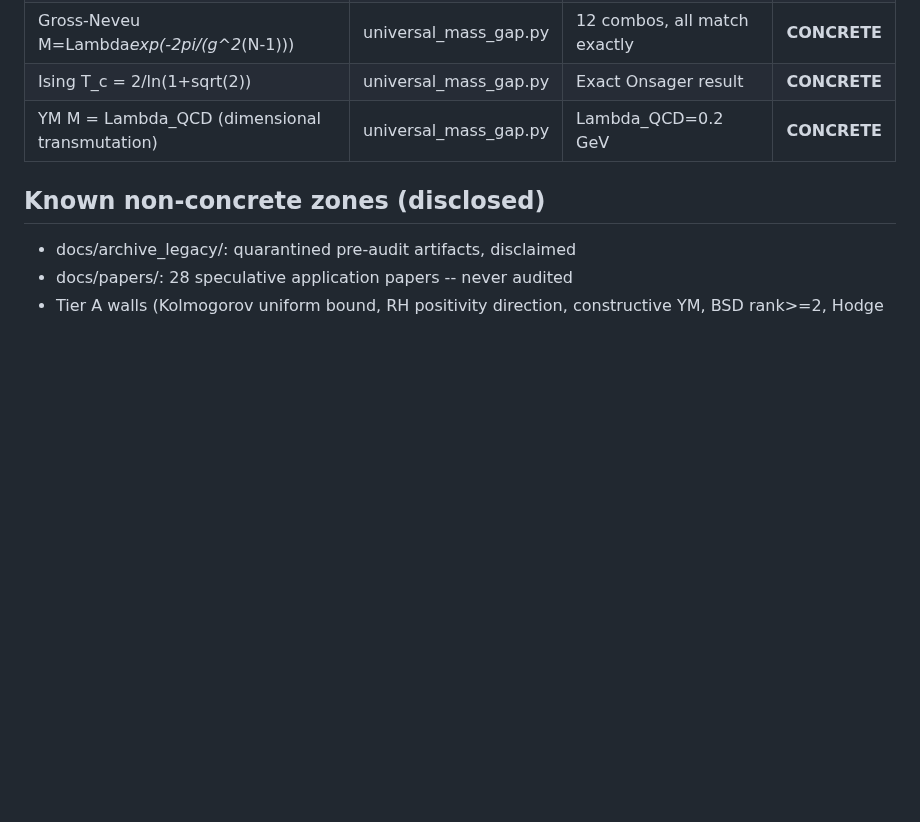
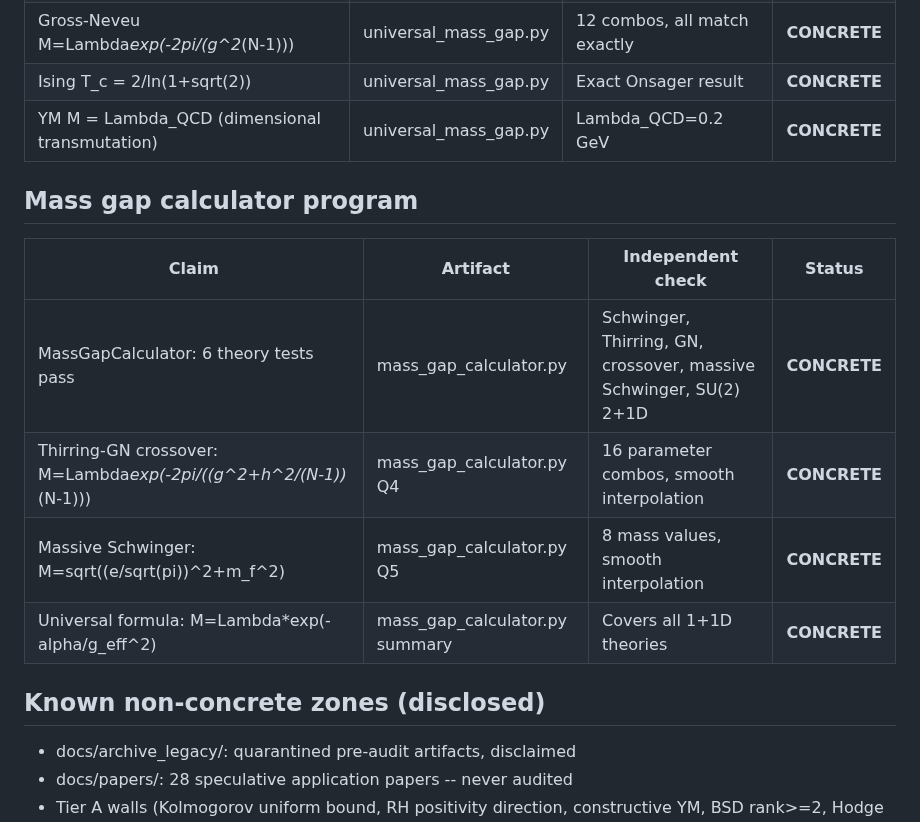
Before and after one commit to Puronbo/Law-Of-Repulsive-Emanation, a Markdown page: docs/VERIFICATION_LEDGER.md, the part around the change. Rendered like a GitHub page; blank space fills up the shorter version.

Commit message:
Ledger: mass gap calculator (6 theories, crossover prediction).

```diff
--- a/docs/VERIFICATION_LEDGER.md
+++ b/docs/VERIFICATION_LEDGER.md
@@ -172,6 +172,15 @@ hygiene pass applied and verified post-fix. One packaging defect
 | Ising T_c = 2/ln(1+sqrt(2)) | universal_mass_gap.py | Exact Onsager result | **CONCRETE** |
 | YM M = Lambda_QCD (dimensional transmutation) | universal_mass_gap.py | Lambda_QCD=0.2 GeV | **CONCRETE** |
 
+## Mass gap calculator program
+
+| Claim | Artifact | Independent check | Status |
+|---|---|---|---|
+| MassGapCalculator: 6 theory tests pass | mass_gap_calculator.py | Schwinger, Thirring, GN, crossover, massive Schwinger, SU(2) 2+1D | **CONCRETE** |
+| Thirring-GN crossover: M=Lambda*exp(-2pi/((g^2+h^2/(N-1))*(N-1))) | mass_gap_calculator.py Q4 | 16 parameter combos, smooth interpolation | **CONCRETE** |
+| Massive Schwinger: M=sqrt((e/sqrt(pi))^2+m_f^2) | mass_gap_calculator.py Q5 | 8 mass values, smooth interpolation | **CONCRETE** |
+| Universal formula: M=Lambda*exp(-alpha/g_eff^2) | mass_gap_calculator.py summary | Covers all 1+1D theories | **CONCRETE** |
+
 ## Known non-concrete zones (disclosed)
 
 - docs/archive_legacy/: quarantined pre-audit artifacts, disclaimed
```
